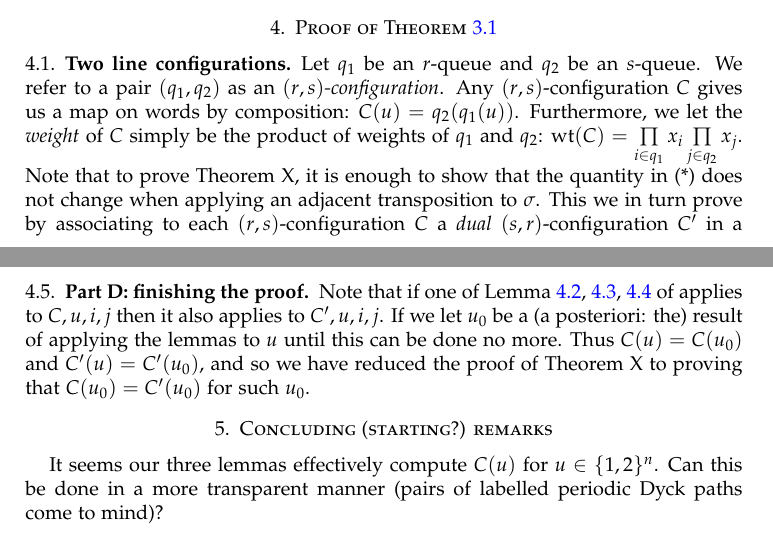
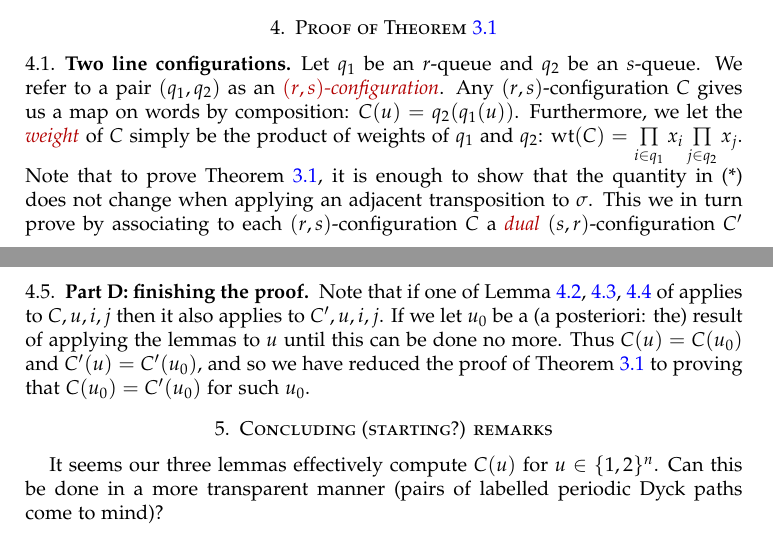
Before and after one commit to darijgr/schur-mlq, a LaTeX paper (mlqs.tex): two parts of pages 5 and 8 of 14, joined at a grey line, cut so that both start at the same text. Compiled offline with pdfLaTeX.

Commit message:
A little bit of cleanup.

```diff
--- a/mlqs.tex
+++ b/mlqs.tex
@@ -691,9 +695,9 @@ Let $\varphi(S) = \left[ ( \prod_{i\in S} s_i ) w_0 \right]$, and $\psi(T) = \su
 \subsection{Two line configurations}
 
 Let $q_1$ be an $r$-queue and $q_2$ be an $s$-queue.
-We refer to a pair $(q_1, q_2)$ as an $(r,s)$\emph{-configuration}.
+We refer to a pair $(q_1, q_2)$ as an \defn{$(r,s)$-configuration}.
 Any $(r,s)$-configuration $C$ gives us a map on words by composition: $C(u) = q_2(q_1(u))$.
-Furthermore, we let the \emph{weight} of $C$ simply be the product of weights of $q_1$ and $q_2$: $\wt(C)=\prod_{i\in q_1}x_i\prod_{j\in q_2}x_j$.
-Note that to prove Theorem X, it is enough to show that the quantity in (*) does not change when applying an adjacent transposition to $\sigma$.
-This we in turn prove by associating to each $(r,s)$-configuration $C$ a \emph{dual} $(s,r)$-configuration $C'$ in a bijective (in fact, involutive) manner, such that $C$ and $C'$ define the same function on words, and furthermore, the weight of $C$ and the weight of $C'$ equal. We split the proof into four parts, as follows.
+Furthermore, we let the \defn{weight} of $C$ simply be the product of weights of $q_1$ and $q_2$: $\wt(C)=\prod_{i\in q_1}x_i\prod_{j\in q_2}x_j$.
+Note that to prove Theorem~\ref{thm:permutation}, it is enough to show that the quantity in (*) does not change when applying an adjacent transposition to $\sigma$.
+This we in turn prove by associating to each $(r,s)$-configuration $C$ a \defn{dual} $(s,r)$-configuration $C'$ in a bijective (in fact, involutive) manner, such that $C$ and $C'$ define the same function on words, and furthermore, the weight of $C$ and the weight of $C'$ equal. We split the proof into four parts, as follows.
 
@@ -779,7 +783,7 @@ Note that $C$ and $C'$ have the same balanced blocks. Clearly, the dual of $C'$
 %%%%%%%%%%
 \subsection{Part D: finishing the proof}
 
-Note that if one of Lemma~\ref{le:BB}, \ref{le:BU}, \ref{le:UB} of applies to $C,u,i,j$ then it also applies to $C',u,i,j$. If we let $u_0$ be a (a posteriori: the) result of applying the lemmas to $u$ until this can be done no more. Thus $C(u) = C(u_0)$ and $C'(u) = C'(u_0)$, and so we have reduced the proof of Theorem X to proving that $C(u_0) = C'(u_0)$ for such $u_0$.
+Note that if one of Lemma~\ref{le:BB}, \ref{le:BU}, \ref{le:UB} of applies to $C,u,i,j$ then it also applies to $C',u,i,j$. If we let $u_0$ be a (a posteriori: the) result of applying the lemmas to $u$ until this can be done no more. Thus $C(u) = C(u_0)$ and $C'(u) = C'(u_0)$, and so we have reduced the proof of Theorem~\ref{thm:permutation} to proving that $C(u_0) = C'(u_0)$ for such $u_0$.
 
 
 
```
Also changed, not shown: mlqs.tex (12 more changed lines).
